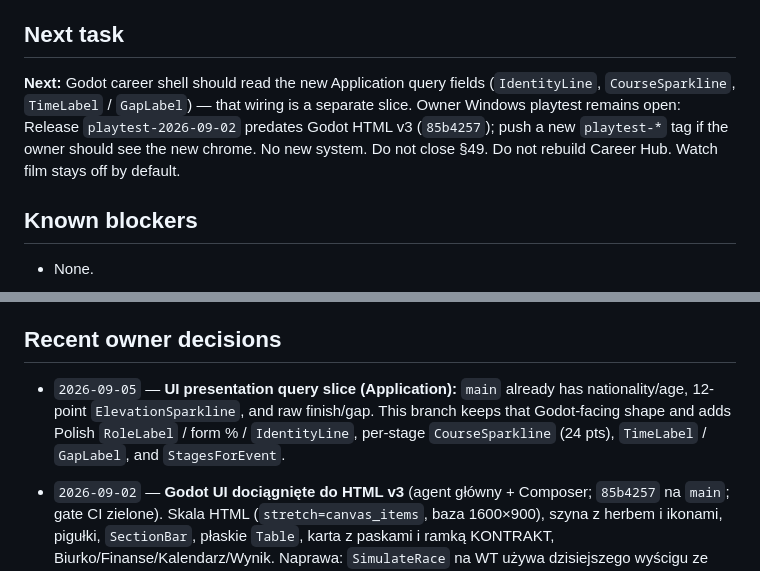
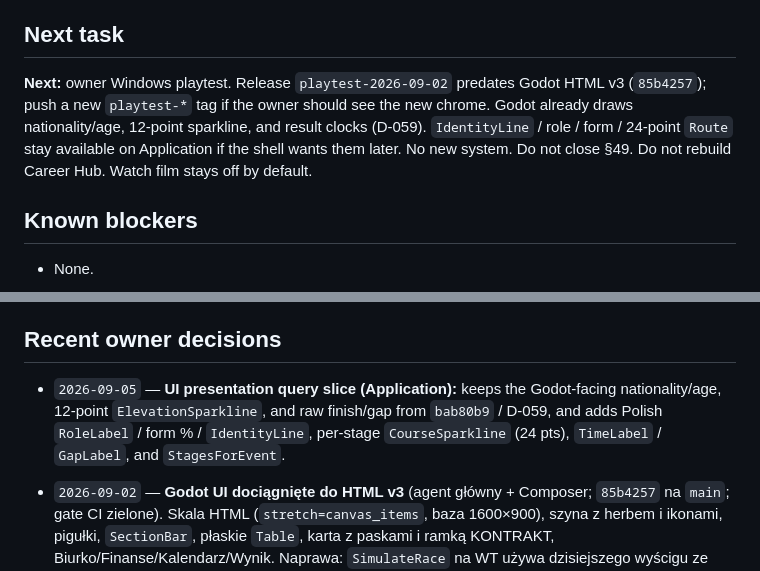
Before and after one commit to DatJikun/peloton-manager, a Markdown page: HANDOFF.md, 2 parts joined by grey strips. Rendered like a GitHub page.

```diff
--- a/HANDOFF.md
+++ b/HANDOFF.md
@@ -148,7 +147,7 @@ Baza 2026: 18 ekip męskiego WorldTour plus zaproszone ProTeamy / Australia w `s
 - [x] Application UI presentation queries (identity line, course sparkline, result times)
 
 ## Next task
-**Next:** Godot career shell should read the new Application query fields (`IdentityLine`, `CourseSparkline`, `TimeLabel` / `GapLabel`) — that wiring is a separate slice. Owner Windows playtest remains open: Release `playtest-2026-09-02` predates Godot HTML v3 (`85b4257`); push a new `playtest-*` tag if the owner should see the new chrome. No new system. Do not close §49. Do not rebuild Career Hub. Watch film stays off by default.
+**Next:** owner Windows playtest. Release `playtest-2026-09-02` predates Godot HTML v3 (`85b4257`); push a new `playtest-*` tag if the owner should see the new chrome. Godot already draws nationality/age, 12-point sparkline, and result clocks (D-059). `IdentityLine` / role / form / 24-point `Route` stay available on Application if the shell wants them later. No new system. Do not close §49. Do not rebuild Career Hub. Watch film stays off by default.
 
 ## Known blockers
 - None.
@@ -177,7 +176,7 @@ Nie wysyłamy właścicielowi maili o zmianach. Status jest w czacie agenta. Bez
 dostał powiadomienie.
 
 ## Recent owner decisions
-- `2026-09-05` — **UI presentation query slice (Application):** `main` already has nationality/age, 12-point `ElevationSparkline`, and raw finish/gap. This branch keeps that Godot-facing shape and adds Polish `RoleLabel` / form % / `IdentityLine`, per-stage `CourseSparkline` (24 pts), `TimeLabel` / `GapLabel`, and `StagesForEvent`.
+- `2026-09-05` — **UI presentation query slice (Application):** keeps the Godot-facing nationality/age, 12-point `ElevationSparkline`, and raw finish/gap from `bab80b9` / D-059, and adds Polish `RoleLabel` / form % / `IdentityLine`, per-stage `CourseSparkline` (24 pts), `TimeLabel` / `GapLabel`, and `StagesForEvent`.
 - `2026-09-02` — **Godot UI dociągnięte do HTML v3** (agent główny + Composer; `85b4257` na `main`; gate CI zielone). Skala HTML (`stretch=canvas_items`, baza 1600×900), szyna z herbem i ikonami, pigułki, `SectionBar`, płaskie `Table`, karta z paskami i ramką KONTRAKT, Biurko/Finanse/Kalendarz/Wynik. Naprawa: `SimulateRace` na WT używa dzisiejszego wyścigu ze świata, nie id prototypu. Query-gaps nie zmyślono. Plan sezonu / Nowa gra / Ustawienia dziedziczą chrome. Przekazanie: `docs/tasks/2026-09-02-session-handoff-main-agent.md`. Release `playtest-2026-09-02` jest **sprzed** tego merge — nowy tag `playtest-*` jeśli właściciel ma zagrać nowy chrome.
 - `2026-09-02` — After D-056, **Next** is owner Windows playtest (GitHub Release `playtest-2026-09-02`). No new system this slice. D-058 C# avatars stay later. §49 stays `NOT VERIFIED`.
 - `2026-09-02` — **D-056 compile fix:** `RiderCareer.RetiredFromOrganizationId` is captured on `Retire()` (former club, then detach) so the season-summary inbox can count squad retirements. Schema 11 JSON round-trips the id. Five-season soak runs after the parallel test suite (`Category=Soak`); Application tests cap at two threads.
```
Also changed, not shown: other parts of HANDOFF.md (+4 -5 lines), docs/tasks/2026-09-05-ui-query-slice.md (+1 -1 lines).
